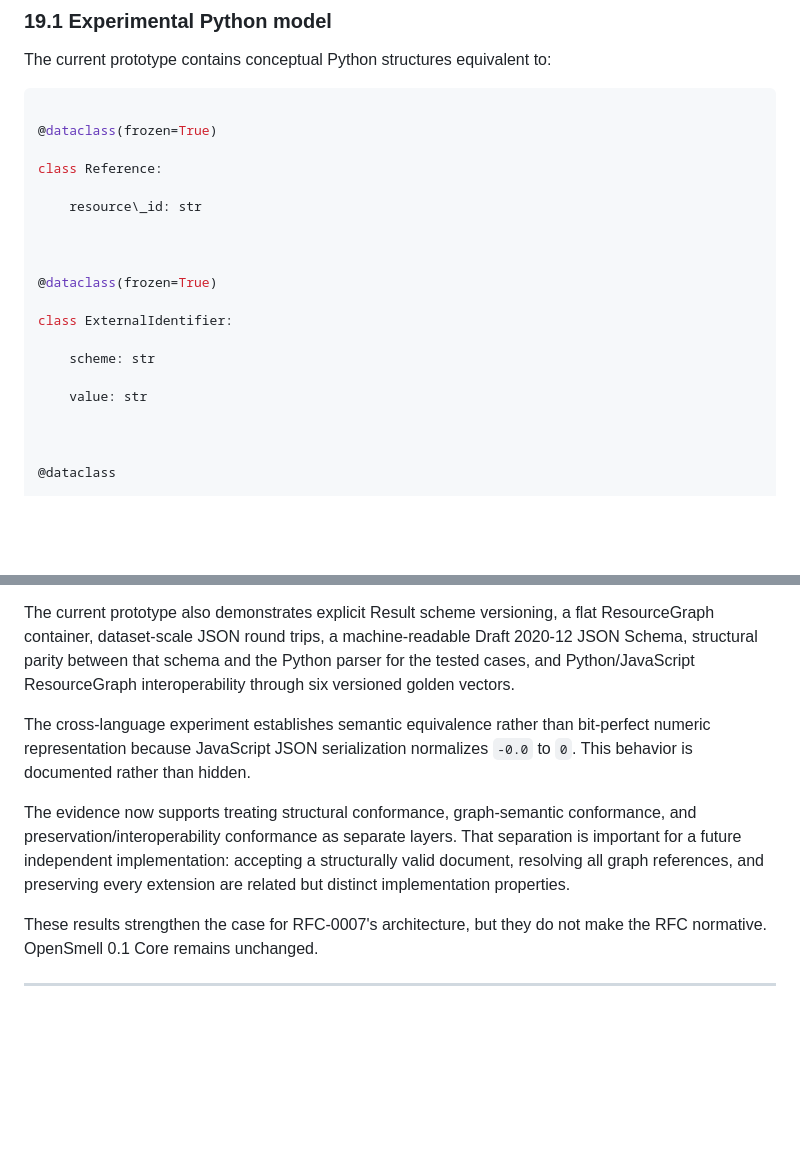
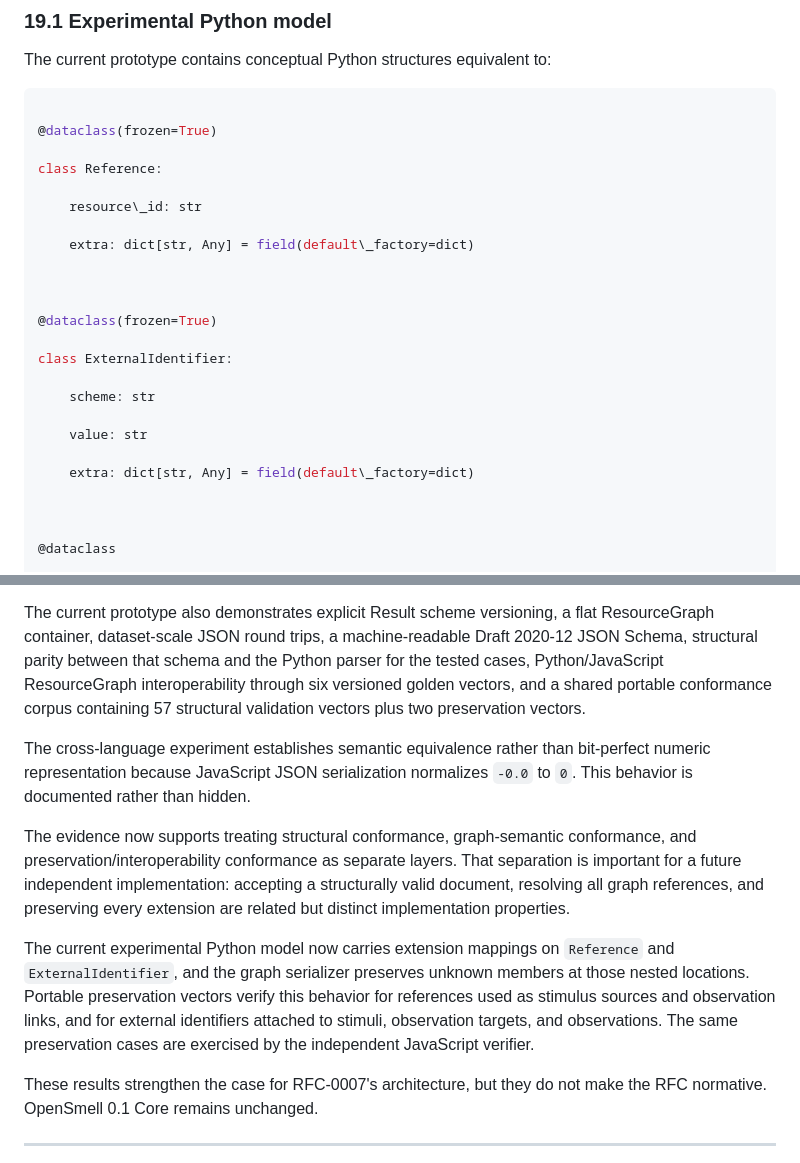
Before and after one commit to YAAASSS/OpenSmell, a Markdown page: rfcs/RFC-0007.md, 2 parts joined by grey strips. Rendered like a GitHub page; blank space fills up the shorter version.

```diff
--- a/rfcs/RFC-0007.md
+++ b/rfcs/RFC-0007.md
@@ -2922,6 +2922,8 @@ class Reference:
 
     resource\_id: str
 
+    extra: dict[str, Any] = field(default\_factory=dict)
+
 
 
 @dataclass(frozen=True)
@@ -2931,6 +2933,8 @@ class ExternalIdentifier:
     scheme: str
 
     value: str
+
+    extra: dict[str, Any] = field(default\_factory=dict)
 
 
 
@@ -4183,8 +4222,9 @@ Across those experiments, the model represented 256,658 observations and
 The current prototype also demonstrates explicit Result scheme versioning, a
 flat ResourceGraph container, dataset-scale JSON round trips, a machine-readable
 Draft 2020-12 JSON Schema, structural parity between that schema and the Python
-parser for the tested cases, and Python/JavaScript ResourceGraph interoperability
-through six versioned golden vectors.
+parser for the tested cases, Python/JavaScript ResourceGraph interoperability
+through six versioned golden vectors, and a shared portable conformance corpus
+containing 57 structural validation vectors plus two preservation vectors.
 
 The cross-language experiment establishes semantic equivalence rather than
 bit-perfect numeric representation because JavaScript JSON serialization
@@ -4196,6 +4236,14 @@ That separation is important for a future independent implementation: accepting
 a structurally valid document, resolving all graph references, and preserving
 every extension are related but distinct implementation properties.
 
+The current experimental Python model now carries extension mappings on
+`Reference` and `ExternalIdentifier`, and the graph serializer preserves unknown
+members at those nested locations. Portable preservation vectors verify this
+behavior for references used as stimulus sources and observation links, and for
+external identifiers attached to stimuli, observation targets, and observations.
+The same preservation cases are exercised by the independent JavaScript
+verifier.
+
 These results strengthen the case for RFC-0007's architecture, but they do not
 make the RFC normative. OpenSmell 0.1 Core remains unchanged.
 
```
Also changed, not shown: other parts of rfcs/RFC-0007.md (+41 -6 lines).
